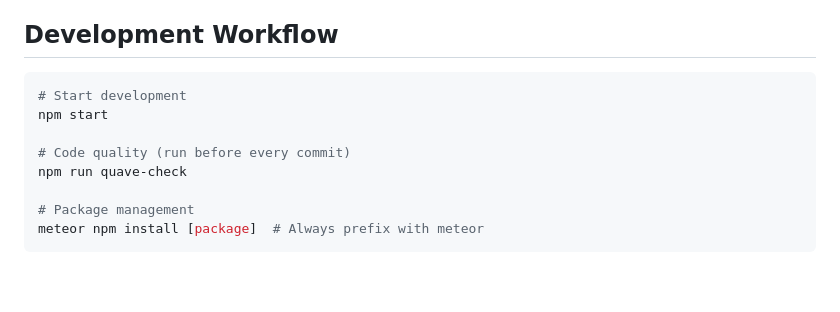
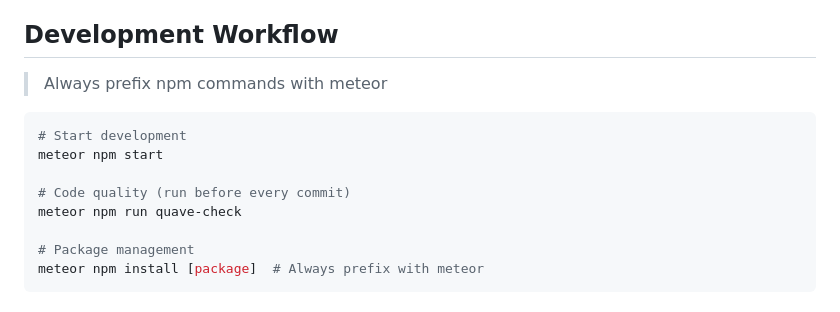
Before and after one commit to quavedev/meteor-template, a Markdown page: CLAUDE.md, the part around the change. Drawn GitHub-style; blank space fills up the shorter version.

Commit message:
Update CLAUDE.md to include Meteor usage in npm commands

````diff
--- a/CLAUDE.md
+++ b/CLAUDE.md
@@ -59,12 +59,15 @@ app/
 - **User-centric**: Design with user experience as priority
 
 ## Development Workflow
+
+> Always prefix npm commands with meteor
+>
 ```bash
 # Start development
-npm start
+meteor npm start
 
 # Code quality (run before every commit)
-npm run quave-check
+meteor npm run quave-check
 
 # Package management
 meteor npm install [package]  # Always prefix with meteor
````
